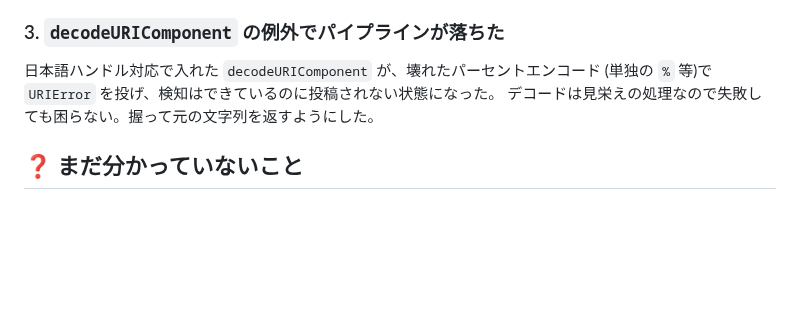
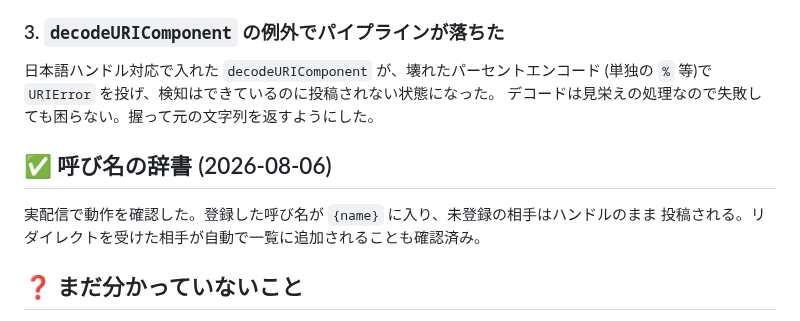
Before and after one commit to max-enterme/shoutlink, a Markdown page: docs/t1-findings.md, the part around the change. Drawn GitHub-style; blank space fills up the shorter version.

Commit message:
呼び名の辞書の実配信検証を記録
登録した呼び名が {name} に入ること、未登録はハンドルのままであること、
リダイレクトを受けた相手が自動で一覧に追加されることを確認した。

Co-Authored-By: Claude Opus 5 <noreply@anthropic.com>

```diff
--- a/docs/t1-findings.md
+++ b/docs/t1-findings.md
@@ -186,6 +186,11 @@ content script が `www.youtube.com/live_chat*` にも注入されるため、**
 (単独の `%` 等)で `URIError` を投げ、検知はできているのに投稿されない状態になった。
 デコードは見栄えの処理なので失敗しても困らない。握って元の文字列を返すようにした。
 
+## ✅ 呼び名の辞書 (2026-08-06)
+
+実配信で動作を確認した。登録した呼び名が `{name}` に入り、未登録の相手はハンドルのまま
+投稿される。リダイレクトを受けた相手が自動で一覧に追加されることも確認済み。
+
 ## ❓ まだ分かっていないこと
 
 > ✅ **URL の有効性は確認済み (2026-08-05)。** 投稿された `https://www.youtube.com/@<ハンドル>` から
```
